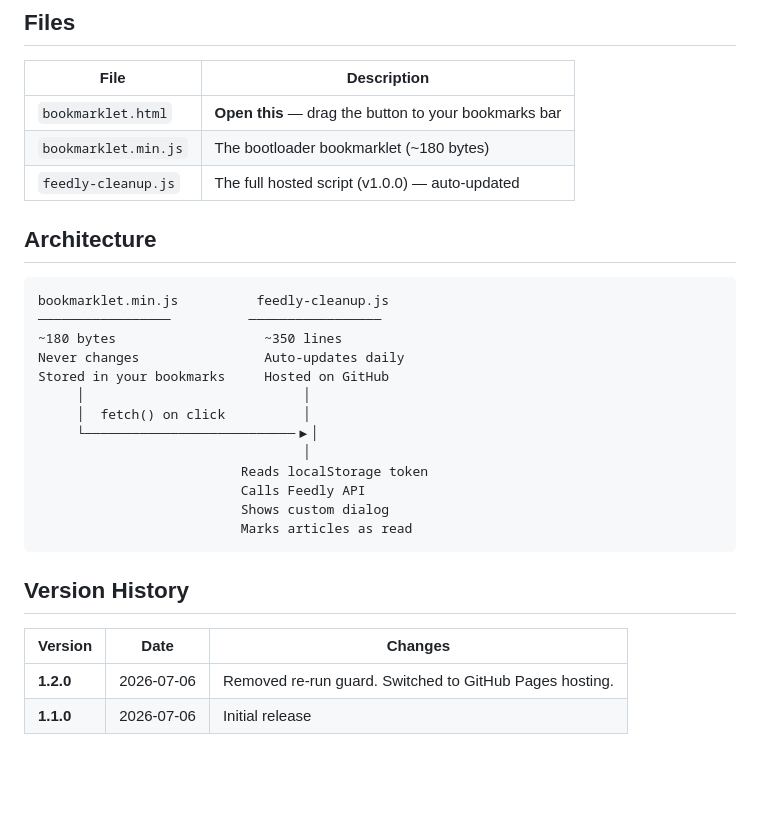
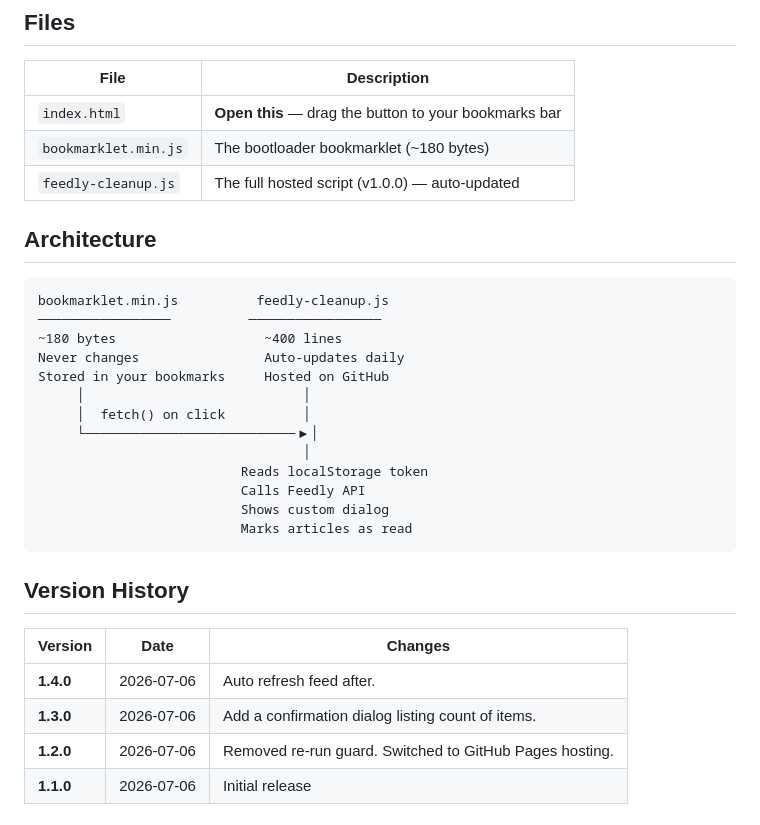
Before and after one commit to krkeegan/feedly-read, a Markdown page: README.md, the part around the change. Rendered like a GitHub page; blank space fills up the shorter version.

Commit message:
Change bookmarklet.html to index.html and update version info
Updated file references and version history in README.

````diff
--- a/README.md
+++ b/README.md
@@ -39,7 +39,7 @@ Everything runs **entirely in your browser**. No data leaves your machine.
 
 | File | Description |
 |------|-------------|
-| `bookmarklet.html` | **Open this** — drag the button to your bookmarks bar |
+| `index.html` | **Open this** — drag the button to your bookmarks bar |
 | `bookmarklet.min.js` | The bootloader bookmarklet (~180 bytes) |
 | `feedly-cleanup.js` | The full hosted script (v1.0.0) — auto-updated |
 
@@ -48,7 +48,7 @@ Everything runs **entirely in your browser**. No data leaves your machine.
 ```
 bookmarklet.min.js          feedly-cleanup.js
 ─────────────────          ─────────────────
-~180 bytes                   ~350 lines
+~180 bytes                   ~400 lines
 Never changes                Auto-updates daily
 Stored in your bookmarks     Hosted on GitHub
      │                            │
@@ -65,6 +65,8 @@ Stored in your bookmarks     Hosted on GitHub
 
 | Version | Date | Changes |
 |---------|------|---------|
+| **1.4.0** | 2026-07-06 | Auto refresh feed after. |
+| **1.3.0** | 2026-07-06 | Add a confirmation dialog listing count of items. |
 | **1.2.0** | 2026-07-06 | Removed re-run guard. Switched to GitHub Pages hosting. |
 | **1.1.0** | 2026-07-06 | Initial release |
 
````
